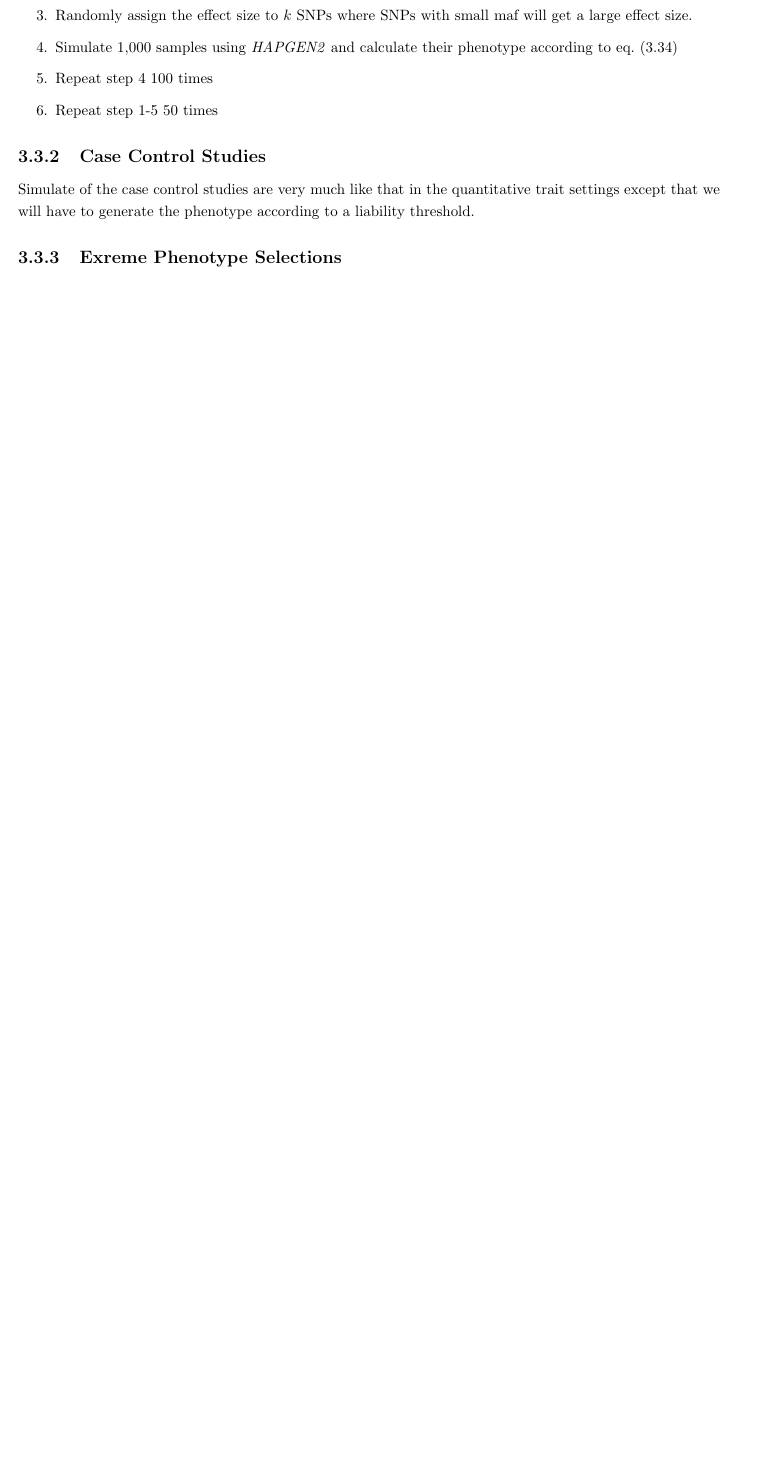
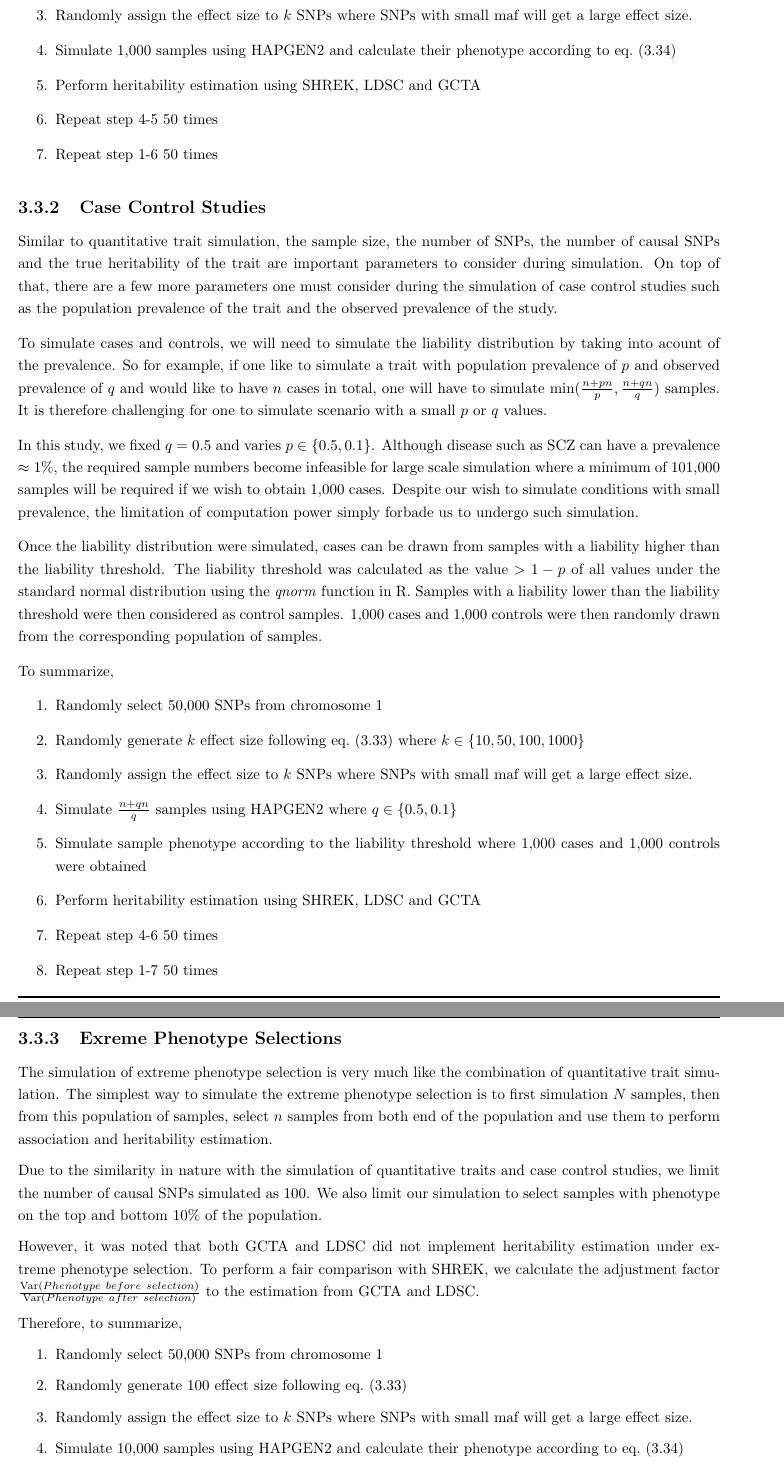
Before and after one commit to choishingwan/thesis, a LaTeX thesis (main.tex, which reads heritability_estimation.tex): part of page 32 of 51 before the commit and two parts of pages 32 and 33 of 53 after it, the two joined at a grey line, cut so that both start at the same text, the shorter picture padded with empty space. Compiled offline with pdfLaTeX.

Commit message:
Case control simulation method done

```diff
--- a/heritability_estimation.tex
+++ b/heritability_estimation.tex
@@ -473,13 +473,55 @@
 				\item Randomly select 50,000 \glspl{SNP} from chromosome 1
 				\item Randomly generate $k$ effect size following \cref{eq:snpEffect} where $k \in \{10,50,100,1000\}$
 				\item Randomly assign the effect size to $k$ \glspl{SNP} where \glspl{SNP} with small \gls{maf} will get a large effect size.
-				\item Simulate 1,000 samples using \textit{HAPGEN2} and calculate their phenotype according to \cref{eq:simulationOfPhenotype}
-				\item Repeat step 4 100 times
-				\item Repeat step 1-5 50 times
+				\item Simulate 1,000 samples using HAPGEN2 and calculate their phenotype according to \cref{eq:simulationOfPhenotype}
+				\item Perform heritability estimation using \gls{shrek}, \gls{ldsc} and  \gls{gcta}
+				\item Repeat step 4-5 50 times
+				\item Repeat step 1-6 50 times
 			\end{enumerate}
 
 
 		\subsection{Case Control Studies}
-		Simulate of the case control studies are very much like that in the quantitative trait settings except that we will have to generate the phenotype according to a liability threshold.
+		Similar to quantitative trait simulation, the sample size, the number of \glspl{SNP}, the number of causal \glspl{SNP} and the true heritability of the trait are important parameters to consider during simulation.
+		On top of that, there are a few more parameters one must consider during the simulation of case control studies such as the population prevalence of the trait and the observed prevalence of the study.
+
+		To simulate cases and controls, we will need to simulate the liability distribution by taking into acount of the prevalence.
+		So for example, if one like to simulate a trait with population prevalence of $p$ and observed prevalence  of $q$ and would like to have $n$ cases in total, one will have to simulate $\min(\frac{n+pn}{p}, \frac{n+qn}{q})$ samples.
+		It is therefore challenging for one to simulate scenario with a small $p$ or $q$ values.
+
+		In this study, we fixed $q=0.5$ and varies $p\in\{0.5,0.1\}$. Although disease such as \gls{scz} can have a prevalence $\approx1\%$, the required sample numbers become infeasible for large scale simulation where a minimum of 101,000 samples will be required if we wish to obtain 1,000 cases.
+		Despite our wish to simulate conditions with small prevalence, the limitation of computation power simply forbade us to undergo such simulation.
+
+		Once the liability distribution were simulated, cases can be drawn from samples with a liability higher than the liability threshold.
+		The liability threshold was calculated as the value $> 1-p$ of all values under the standard normal distribution using the \emph{qnorm} function in R.
+		Samples with a liability lower than the liability threshold were then considered as control samples.
+		1,000 cases and 1,000 controls were then randomly drawn from the corresponding population of samples.
+
+		To summarize,
+		\begin{enumerate}
+			\item Randomly select 50,000 \glspl{SNP} from chromosome 1
+			\item Randomly generate $k$ effect size following \cref{eq:snpEffect} where $k \in \{10,50,100,1000\}$
+			\item Randomly assign the effect size to $k$ \glspl{SNP} where \glspl{SNP} with small \gls{maf} will get a large effect size.
+			\item Simulate $\frac{n+qn}{q}$ samples using HAPGEN2 where $q\in\{0.5,0.1\}$
+			\item Simulate sample phenotype according to the liability threshold where 1,000 cases and 1,000 controls were obtained
+			\item Perform heritability estimation using \gls{shrek}, \gls{ldsc} and  \gls{gcta}
+			\item Repeat step 4-6 50 times
+			\item Repeat step 1-7 50 times
+		\end{enumerate}
 
 		\subsection{Exreme Phenotype Selections}
+		The simulation of extreme phenotype selection is very much like the combination of quantitative trait simulation.
+		The simplest way to simulate the extreme phenotype selection is to first simulation $N$ samples, then from this population of samples, select $n$ samples from both end of the population and use them to perform association and heritability estimation.
+
+		Due to the similarity in nature with the simulation of quantitative traits and case control studies, we limit the number of causal \glspl{SNP} simulated as 100.
+		We also limit our simulation to select samples with phenotype on the top and bottom $10\%$ of the population.
+
+		However, it was noted that both \gls{gcta} and \gls{ldsc} did not implement heritability estimation under extreme phenotype selection.
+		To perform a fair comparison with \gls{shrek}, we calculate the adjustment factor $\frac{\mathrm{Var}(Phenotype\ before\ selection)}{\mathrm{Var}(Phenotype\ after\ selection)}$ to the estimation from \gls{gcta} and \gls{ldsc}.
+
+		Therefore, to summarize,
+		\begin{enumerate}
+			\item Randomly select 50,000 \glspl{SNP} from chromosome 1
+			\item Randomly generate 100 effect size following \cref{eq:snpEffect}
+			\item Randomly assign the effect size to $k$ \glspl{SNP} where \glspl{SNP} with small \gls{maf} will get a large effect size.
+			\item Simulate 10,000 samples using HAPGEN2 and calculate their phenotype according to \cref{eq:simulationOfPhenotype}
+			\item Select the top and bottom $10\%$ of samples from the 10,000 samples.
--- a/main.tex
+++ b/main.tex
@@ -59,8 +59,7 @@
 %\includeonly{environmental_risk/er_chapter,supplementary_materials}
 
 \makeglossary
-\newacronym{SCZ}{SCZ}{Schizophrenia}
-\newacronym{ASD}{ASD}{Autism Spectrum Disorder}
+\newacronym{scz}{SCZ}{Schizophrenia}
 \newacronym[longplural={Genome Wide Association Studies}]{GWAS}{GWAS}{Genome Wide Association Study}
 \newacronym{wgs}{WGS}{Whole Genome Sequencing}
 \newacronym{SNP}{SNP}{Single Nucleotide Polymorphism}
```
Also changed, not shown: main.pdf, heritability_estimation.tex (28 more changed lines), main.tex (2 more changed lines), 10 other files.
